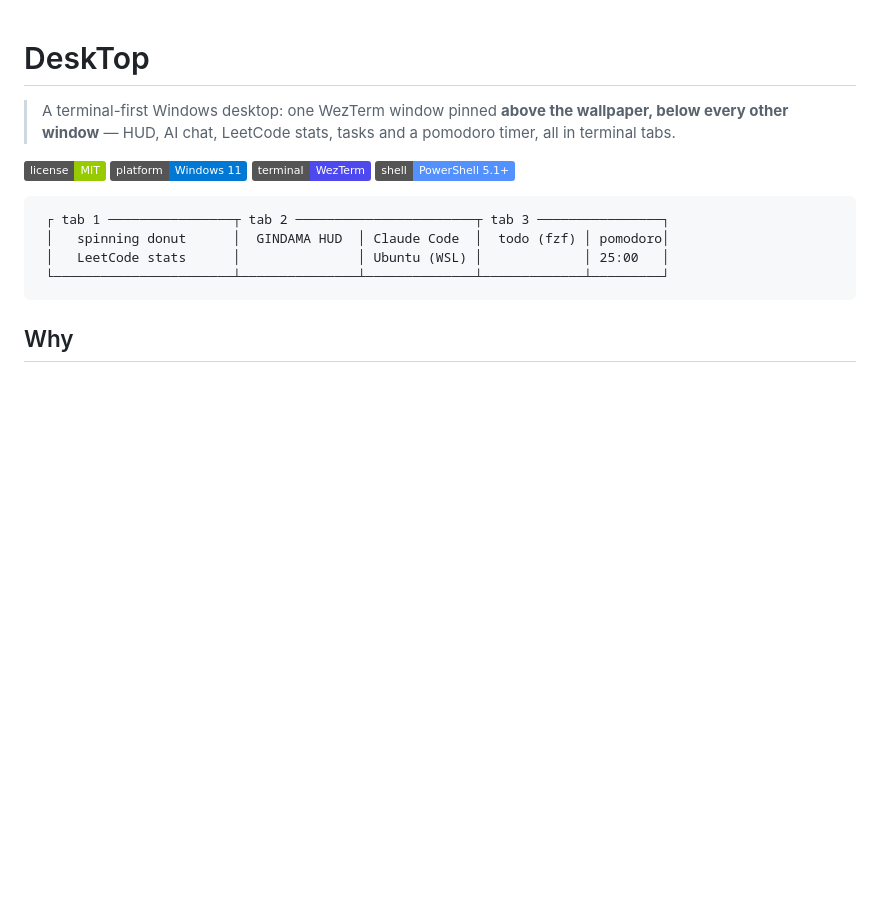
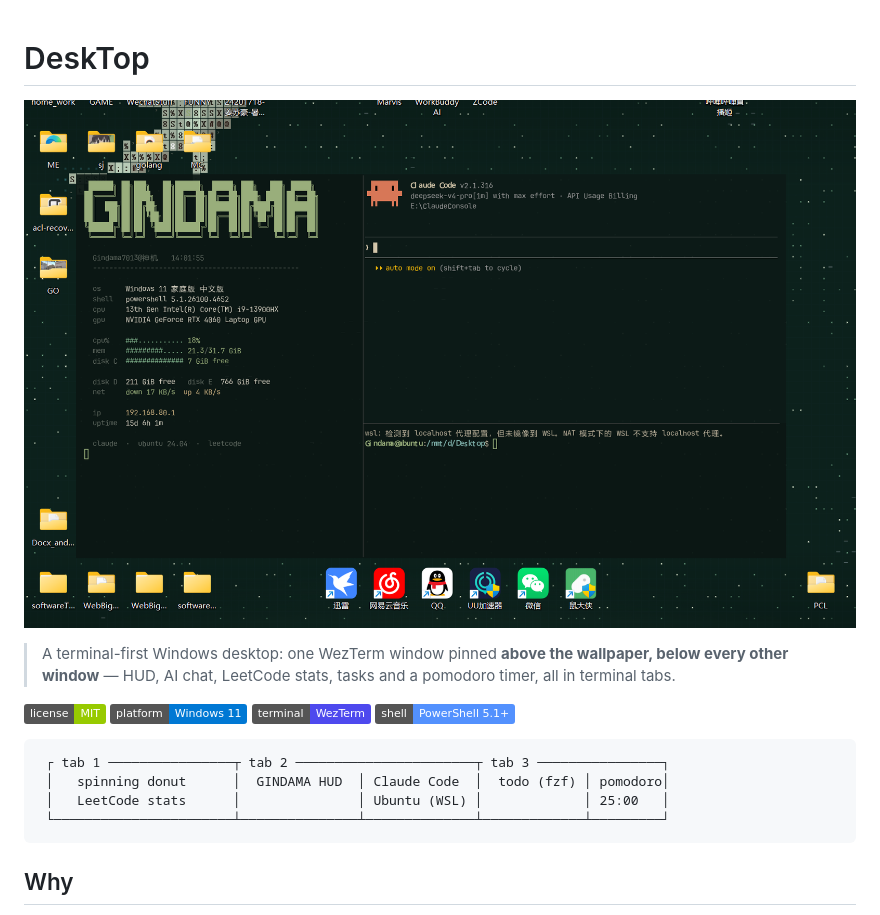
Before and after one commit to Gindama713/DeskTop, a Markdown page: README.md, the part around the change. Drawn GitHub-style; pictures changed too: docs/preview.png (added); badges without logos; blank space fills up the shorter version.

Commit message:
docs: add preview screenshot

```diff
--- a/README.md
+++ b/README.md
@@ -1,4 +1,6 @@
 # DeskTop
+
+![DeskTop preview](docs/preview.png)
 
 > A terminal-first Windows desktop: one WezTerm window pinned **above the wallpaper, below every other window** — HUD, AI chat, LeetCode stats, tasks and a pomodoro timer, all in terminal tabs.
 
```
